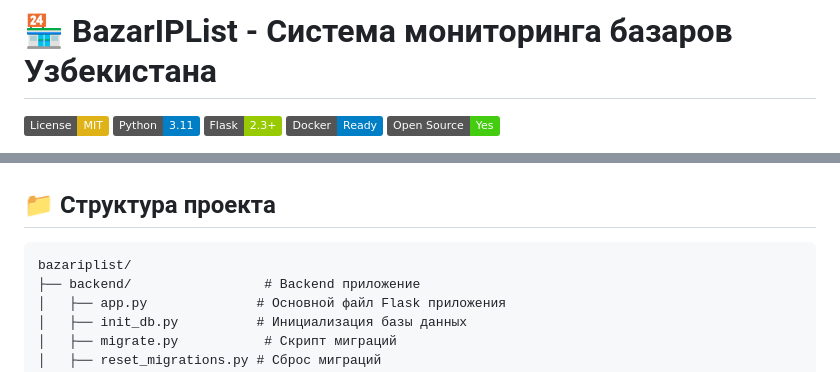
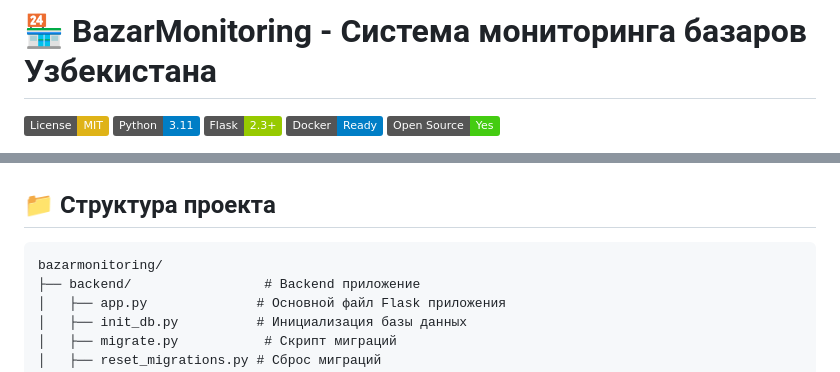
Before and after one commit to FROWNINGdev/BazarMonitoring, a Markdown page: README.md, 2 parts joined by grey strips. GitHub-like rendering; badges without logos.

````diff
--- a/README.md
+++ b/README.md
@@ -1,4 +1,4 @@
-# 🏪 BazarIPList - Система мониторинга базаров Узбекистана
+# 🏪 BazarMonitoring - Система мониторинга базаров Узбекистана
 
 [![License: MIT](https://img.shields.io/badge/License-MIT-yellow.svg)](https://opensource.org/licenses/MIT)
 [![Python](https://img.shields.io/badge/Python-3.11-blue.svg)](https://www.python.org/)
@@ -206,7 +206,7 @@ curl -X POST http://localhost:5000/api/services \
 ## 📁 Структура проекта
 
 ```
-bazariplist/
+bazarmonitoring/
 ├── backend/                 # Backend приложение
 │   ├── app.py              # Основной файл Flask приложения
 │   ├── init_db.py          # Инициализация базы данных
````
Also changed, not shown: other parts of README.md (+16 -16 lines), CONTRIBUTING.md (+5 -5 lines), GIT_SETUP.md (+9 -9 lines).
